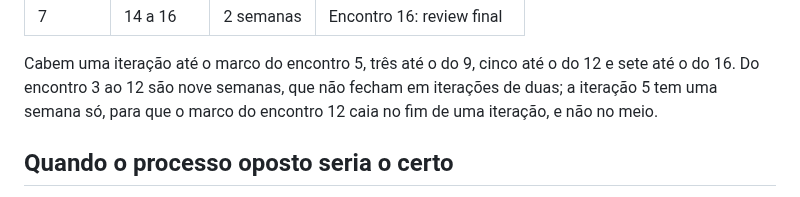
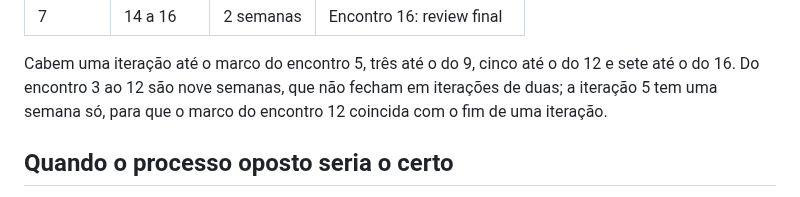
Before and after one commit to jacksongomesbr/uft-cc-es-mini-mural, a Markdown page: PROCESSO.md, the part around the change. Rendered like a GitHub page.

Commit message:
docs: afirmar direto a razão da iteração curta
Troca o contraste em ", e não no meio", conforme o guia de escrita.

Co-Authored-By: Claude Opus 5.5 <noreply@anthropic.com>

```diff
--- a/PROCESSO.md
+++ b/PROCESSO.md
@@ -73,7 +73,7 @@ Os encontros são semanais, então o número do encontro também conta as semana
 Cabem uma iteração até o marco do encontro 5, três até o do 9, cinco até o do
 12 e sete até o do 16. Do encontro 3 ao 12 são nove semanas, que não fecham em
 iterações de duas; a iteração 5 tem uma semana só, para que o marco do
-encontro 12 caia no fim de uma iteração, e não no meio.
+encontro 12 coincida com o fim de uma iteração.
 
 ## Quando o processo oposto seria o certo
 
```
